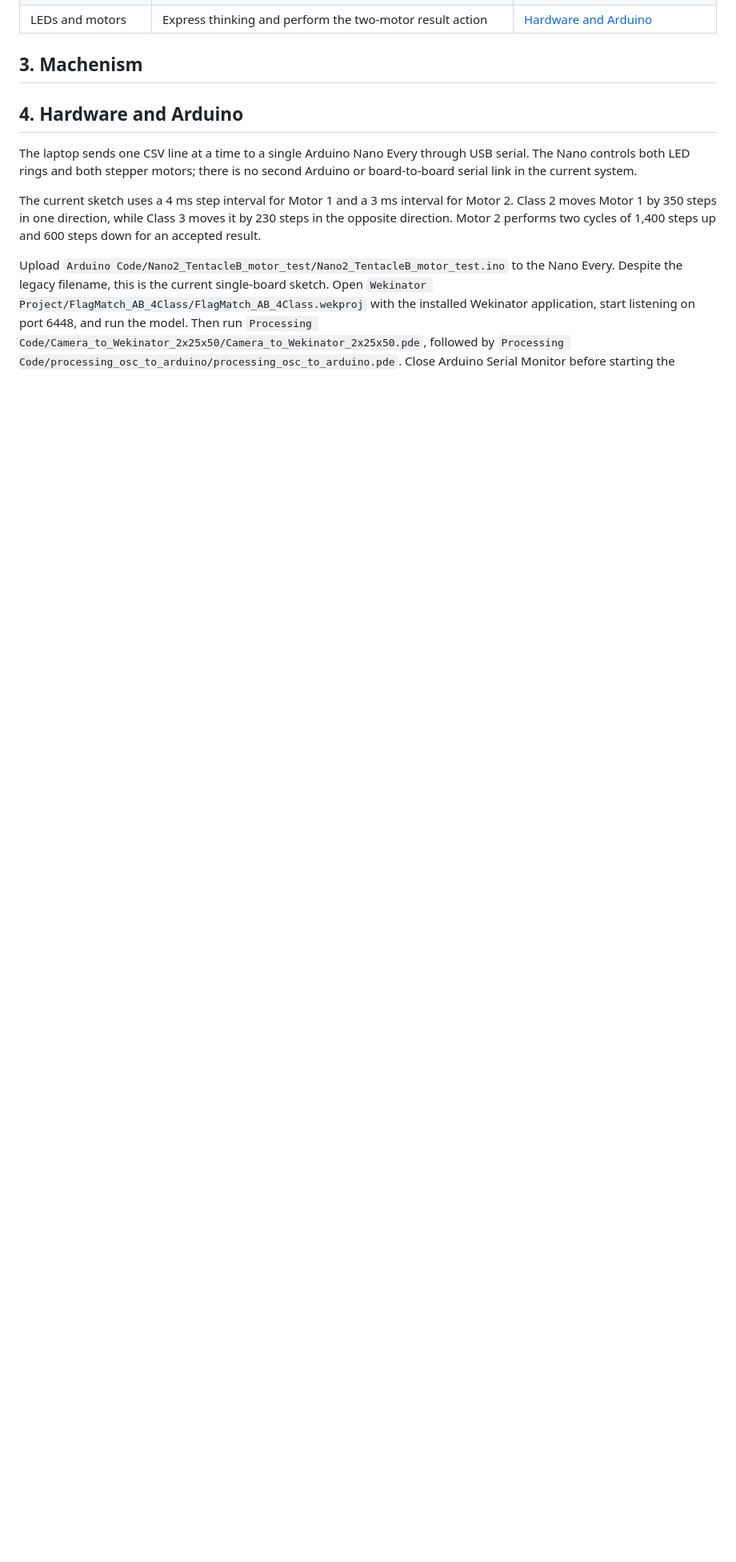
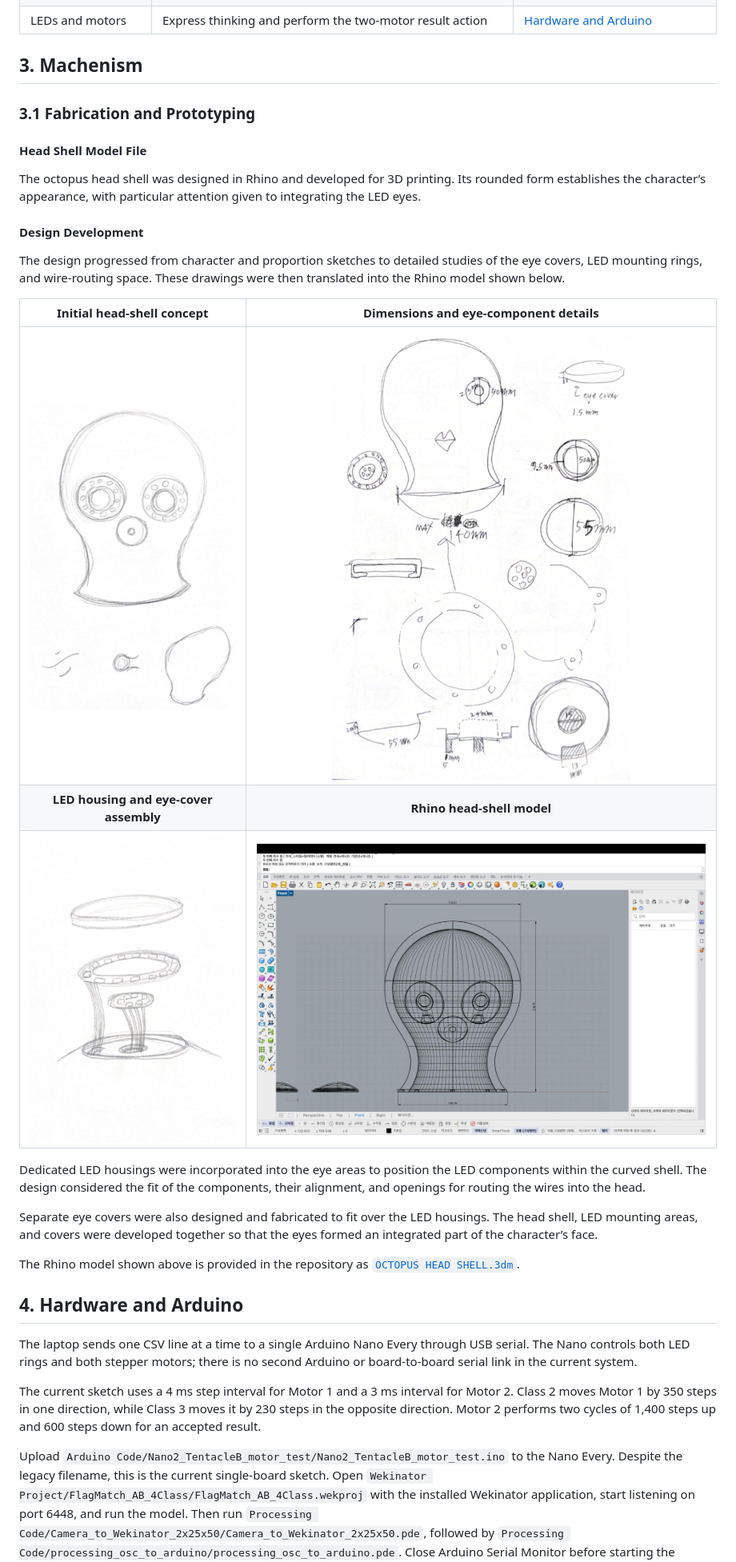
Before and after one commit to JoycelynDing/CPS-Group21-Paul-the-Octopus, a Markdown page: README.md, the part around one of its changes. Shown at 80% size. Rendered like a GitHub page; pictures changed too: Image/head-shell-rhino-model.png (added), Image/head-shell-sketch-1.png (added), Image/head-shell-sketch-2.png (added); blank space fills up the shorter version.

Commit message:
Document fabrication process and final outcome

```diff
--- a/README.md
+++ b/README.md
@@ -75,6 +76,30 @@ One Arduino Nano Every converts the decision into LED expressions and motor move
 
 <a id="machenism"></a>
 ## 3. Machenism
+
+<a id="fabrication-and-prototyping"></a>
+
+### 3.1 Fabrication and Prototyping
+
+#### Head Shell Model File
+
+The octopus head shell was designed in Rhino and developed for 3D printing. Its rounded form establishes the character’s appearance, with particular attention given to integrating the LED eyes.
+
+#### Design Development
+
+The design progressed from character and proportion sketches to detailed studies of the eye covers, LED mounting rings, and wire-routing space. These drawings were then translated into the Rhino model shown below.
+
+| Initial head-shell concept | Dimensions and eye-component details |
+| :---: | :---: |
+| <img src="Image/head-shell-sketch-1.png" alt="Initial octopus head-shell concept sketch" width="100%"> | <img src="Image/head-shell-sketch-2.png" alt="Head-shell dimensions and eye-component sketch" width="100%"> |
+| **LED housing and eye-cover assembly** | **Rhino head-shell model** |
+| <img src="Image/led-housing-sketch.png" alt="LED housing and eye-cover assembly sketch" width="100%"> | <img src="Image/head-shell-rhino-model.png" alt="Octopus head-shell model in Rhino" width="100%"> |
+
+Dedicated LED housings were incorporated into the eye areas to position the LED components within the curved shell. The design considered the fit of the components, their alignment, and openings for routing the wires into the head.
+
+Separate eye covers were also designed and fabricated to fit over the LED housings. The head shell, LED mounting areas, and covers were developed together so that the eyes formed an integrated part of the character’s face.
+
+The Rhino model shown above is provided in the repository as [`OCTOPUS HEAD SHELL.3dm`](3D%20File/OCTOPUS%20HEAD%20SHELL.3dm).
 
 <a id="hardware-and-arduino"></a>
 
```
Also changed, not shown: other parts of README.md (+3 -0 lines), 2 other files.
